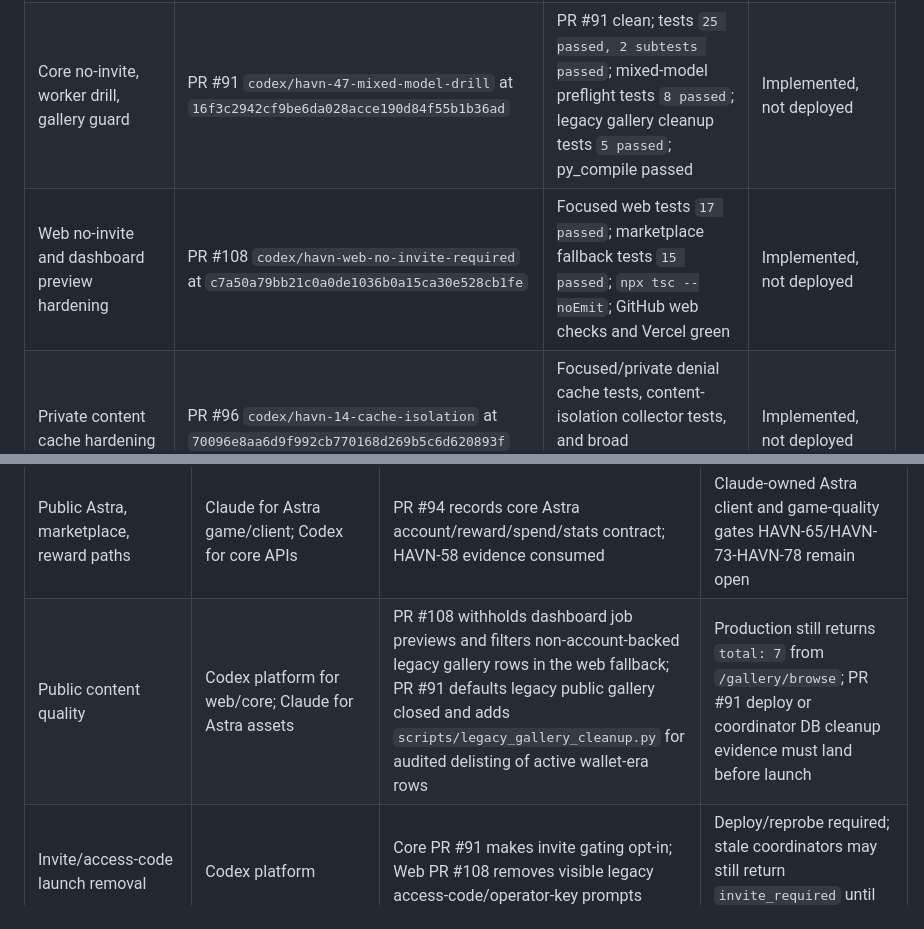
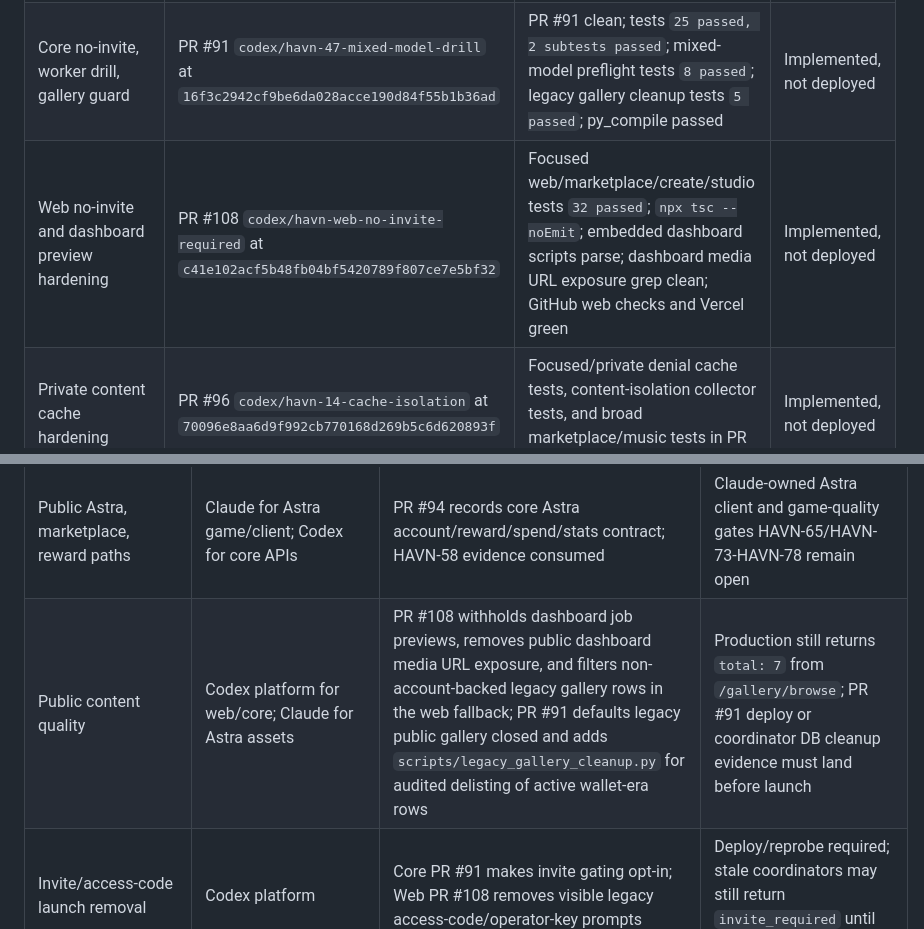
Before and after one commit to marcusllittle/havnai-core, a Markdown page: docs/havn-72-release-evidence-map.md, 2 parts joined by grey strips. Drawn GitHub-style.

Commit message:
Refresh HAVN-72 web hardening evidence

```diff
--- a/docs/havn-72-release-evidence-map.md
+++ b/docs/havn-72-release-evidence-map.md
@@ -15,7 +15,7 @@ waived with mitigation.
 | --- | --- | --- | --- |
 | Core baseline | Production `https://api.joinhavn.io` reports `/health` ok, one ready node, empty queue, no control-plane alerts | 2026-09-26 live probes; control-plane schema `network-control-plane.v1` | Healthy but not launch complete |
 | Core no-invite, worker drill, gallery guard | PR #91 `codex/havn-47-mixed-model-drill` at `16f3c2942cf9be6da028acce190d84f55b1b36ad` | PR #91 clean; tests `25 passed, 2 subtests passed`; mixed-model preflight tests `8 passed`; legacy gallery cleanup tests `5 passed`; py_compile passed | Implemented, not deployed |
-| Web no-invite and dashboard preview hardening | PR #108 `codex/havn-web-no-invite-required` at `c7a50a79bb21c0a0de1036b0a15ca30e528cb1fe` | Focused web tests `17 passed`; marketplace fallback tests `15 passed`; `npx tsc --noEmit`; GitHub web checks and Vercel green | Implemented, not deployed |
+| Web no-invite and dashboard preview hardening | PR #108 `codex/havn-web-no-invite-required` at `c41e102acf5b48fb04bf5420789f807ce7e5bf32` | Focused web/marketplace/create/studio tests `32 passed`; `npx tsc --noEmit`; embedded dashboard scripts parse; dashboard media URL exposure grep clean; GitHub web checks and Vercel green | Implemented, not deployed |
 | Private content cache hardening | PR #96 `codex/havn-14-cache-isolation` at `70096e8aa6d9f992cb770168d269b5c6d620893f` | Focused/private denial cache tests, content-isolation collector tests, and broad marketplace/music tests in PR evidence | Implemented, not deployed |
 | Observability and rollback evidence | PR #97 `codex/havn-43-observability-doc-refresh` at `0f59f43782cc9e8700958695e2082e0001c2a2b6` | `/health`, control-plane, metrics/alert collector, rollback audit helper, and ops runbook evidence recorded in PR/Jira | Implemented, pending final token-backed refresh and web/node rollback exercise or waiver |
 | Backup/restore repair | PR #93 `codex/havn-44-restore-repair` at `1e5bf04f8bef2fae116904bf4e0f9c0e0a3625bc` | Restore repair, restore drill, media sample reports, and backup evidence audit helper recorded in Jira | Implemented, remote-backup evidence still open |
@@ -37,7 +37,7 @@ waived with mitigation.
 | Restart recovery | Codex platform; operator supplies live restart action | PR #95 private restart harness and tests; one restart drill can cover HAVN-45/HAVN-49 | Needs funded bearer token and explicit operator restart action |
 | Rollback | Codex platform; operator owns web/node rollback action or waiver | Coordinator rollback report completed; Vercel rollback inventory captured; `rollback_evidence_audit.py` gives the final redacted packet command | Web/Vercel rollback exercise or waiver and node-runtime rollback exercise or waiver still open |
 | Public Astra, marketplace, reward paths | Claude for Astra game/client; Codex for core APIs | PR #94 records core Astra account/reward/spend/stats contract; HAVN-58 evidence consumed | Claude-owned Astra client and game-quality gates HAVN-65/HAVN-73-HAVN-78 remain open |
-| Public content quality | Codex platform for web/core; Claude for Astra assets | PR #108 withholds dashboard job previews and filters non-account-backed legacy gallery rows in the web fallback; PR #91 defaults legacy public gallery closed and adds `scripts/legacy_gallery_cleanup.py` for audited delisting of active wallet-era rows | Production still returns `total: 7` from `/gallery/browse`; PR #91 deploy or coordinator DB cleanup evidence must land before launch |
+| Public content quality | Codex platform for web/core; Claude for Astra assets | PR #108 withholds dashboard job previews, removes public dashboard media URL exposure, and filters non-account-backed legacy gallery rows in the web fallback; PR #91 defaults legacy public gallery closed and adds `scripts/legacy_gallery_cleanup.py` for audited delisting of active wallet-era rows | Production still returns `total: 7` from `/gallery/browse`; PR #91 deploy or coordinator DB cleanup evidence must land before launch |
 | Invite/access-code launch removal | Codex platform | Core PR #91 makes invite gating opt-in; Web PR #108 removes visible legacy access-code/operator-key prompts | Deploy/reprobe required; stale coordinators may still return `invite_required` until refreshed |
 | Security, trust/privacy, licensing, accessibility/device | Marcus/Codex/Claude by issue | HAVN-68, HAVN-69, HAVN-70, HAVN-71 linked to HAVN-72 | All four remain To Do and cannot be silently waived |
 | Launch-day owner, stop/rollback triggers, known limitations, post-launch smoke | Marcus final owner; Codex supplies operations material | `docs/production-operations-runbook.md` evidence template and rollback/restore procedures | Final owner roster, support owner, monitoring links, stop triggers, and smoke checklist not yet signed off |
```
